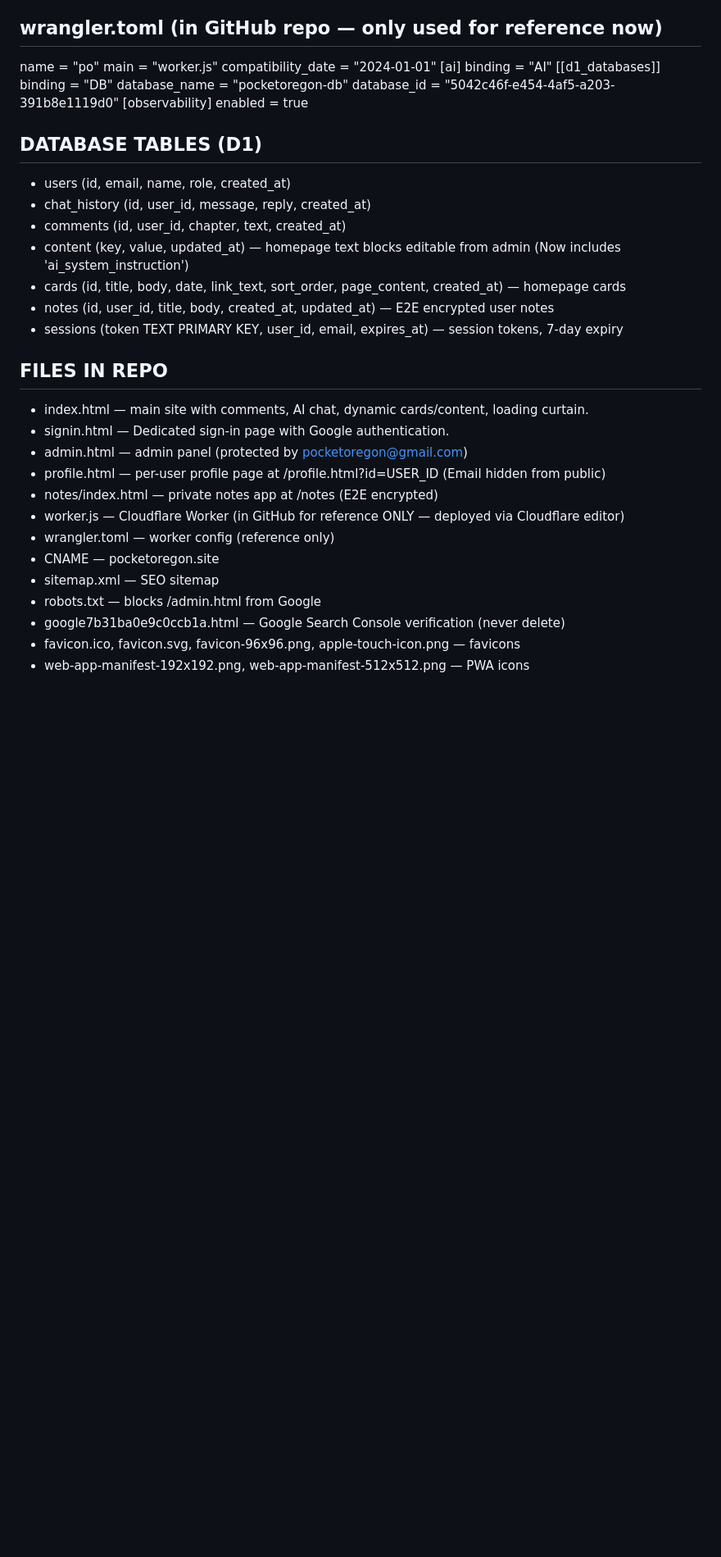
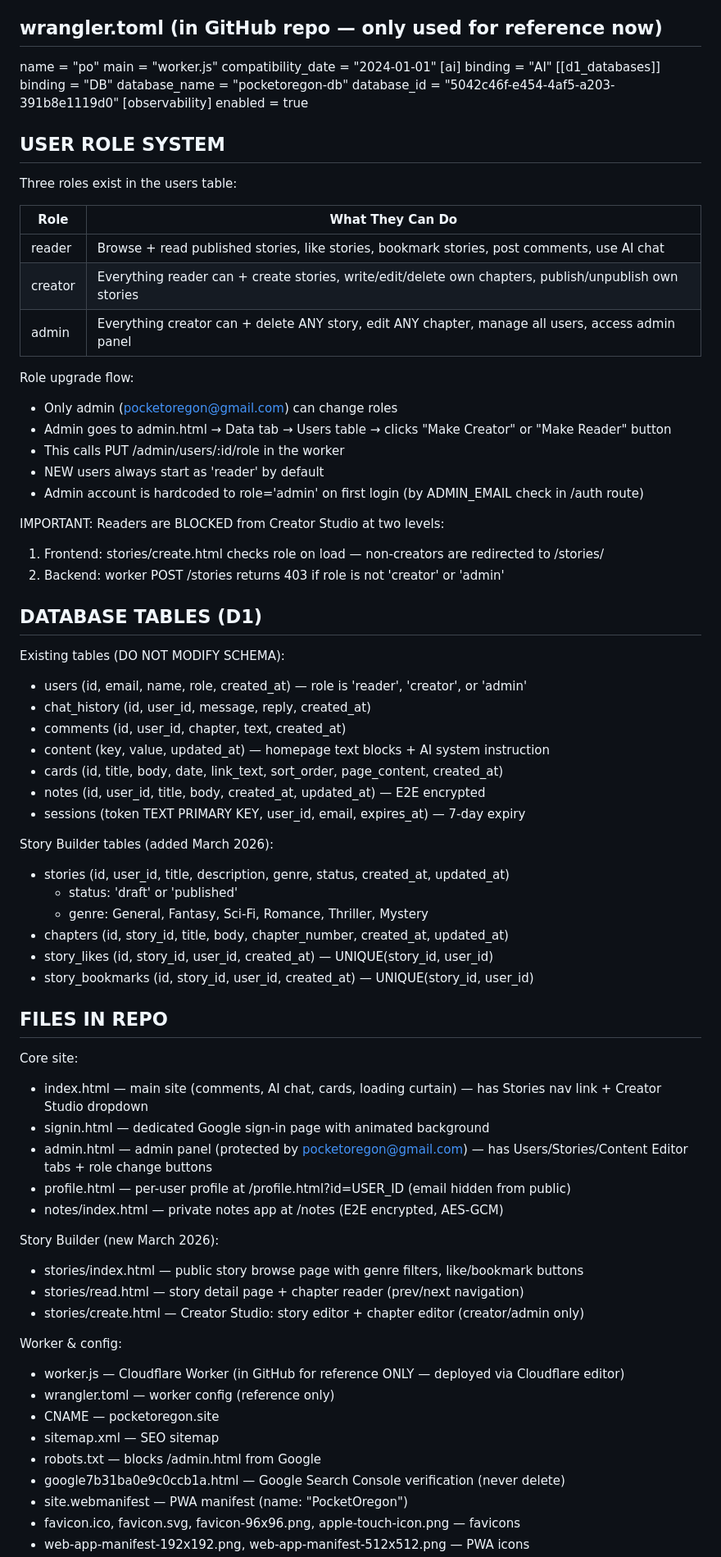
Before and after one commit to pocketoregon/po, a Markdown page: context.md, the part around one of its changes. Shown at 82% size. Rendered like a GitHub page; blank space fills up the shorter version.

```diff
--- a/context.md
+++ b/context.md
@@ -40,26 +40,64 @@ database_id = "5042c46f-e454-4af5-a203-391b8e1119d0"
 [observability]
 enabled = true
 
+## USER ROLE SYSTEM
+Three roles exist in the users table:
+
+| Role    | What They Can Do |
+|---------|-----------------|
+| reader  | Browse + read published stories, like stories, bookmark stories, post comments, use AI chat |
+| creator | Everything reader can + create stories, write/edit/delete own chapters, publish/unpublish own stories |
+| admin   | Everything creator can + delete ANY story, edit ANY chapter, manage all users, access admin panel |
+
+Role upgrade flow:
+- Only admin (pocketoregon@gmail.com) can change roles
+- Admin goes to admin.html → Data tab → Users table → clicks "Make Creator" or "Make Reader" button
+- This calls PUT /admin/users/:id/role in the worker
+- NEW users always start as 'reader' by default
+- Admin account is hardcoded to role='admin' on first login (by ADMIN_EMAIL check in /auth route)
+
+IMPORTANT: Readers are BLOCKED from Creator Studio at two levels:
+1. Frontend: stories/create.html checks role on load — non-creators are redirected to /stories/
+2. Backend: worker POST /stories returns 403 if role is not 'creator' or 'admin'
+
 ## DATABASE TABLES (D1)
-- users (id, email, name, role, created_at)
+Existing tables (DO NOT MODIFY SCHEMA):
+- users (id, email, name, role, created_at) — role is 'reader', 'creator', or 'admin'
 - chat_history (id, user_id, message, reply, created_at)
 - comments (id, user_id, chapter, text, created_at)
-- content (key, value, updated_at) — homepage text blocks editable from admin (Now includes 'ai_system_instruction')
-- cards (id, title, body, date, link_text, sort_order, page_content, created_at) — homepage cards
-- notes (id, user_id, title, body, created_at, updated_at) — E2E encrypted user notes
-- sessions (token TEXT PRIMARY KEY, user_id, email, expires_at) — session tokens, 7-day expiry
+- content (key, value, updated_at) — homepage text blocks + AI system instruction
+- cards (id, title, body, date, link_text, sort_order, page_content, created_at)
+- notes (id, user_id, title, body, created_at, updated_at) — E2E encrypted
+- sessions (token TEXT PRIMARY KEY, user_id, email, expires_at) — 7-day expiry
+
+Story Builder tables (added March 2026):
+- stories (id, user_id, title, description, genre, status, created_at, updated_at)
+  - status: 'draft' or 'published'
+  - genre: General, Fantasy, Sci-Fi, Romance, Thriller, Mystery
+- chapters (id, story_id, title, body, chapter_number, created_at, updated_at)
+- story_likes (id, story_id, user_id, created_at) — UNIQUE(story_id, user_id)
+- story_bookmarks (id, story_id, user_id, created_at) — UNIQUE(story_id, user_id)
 
 ## FILES IN REPO
-- index.html — main site with comments, AI chat, dynamic cards/content, loading curtain.
-- signin.html — Dedicated sign-in page with Google authentication.
-- admin.html — admin panel (protected by pocketoregon@gmail.com)
-- profile.html — per-user profile page at /profile.html?id=USER_ID (Email hidden from public)
-- notes/index.html — private notes app at /notes (E2E encrypted)
+Core site:
+- index.html — main site (comments, AI chat, cards, loading curtain) — has Stories nav link + Creator Studio dropdown
+- signin.html — dedicated Google sign-in page with animated background
+- admin.html — admin panel (protected by pocketoregon@gmail.com) — has Users/Stories/Content Editor tabs + role change buttons
+- profile.html — per-user profile at /profile.html?id=USER_ID (email hidden from public)
+- notes/index.html — private notes app at /notes (E2E encrypted, AES-GCM)
+
+Story Builder (new March 2026):
+- stories/index.html — public story browse page with genre filters, like/bookmark buttons
+- stories/read.html — story detail page + chapter reader (prev/next navigation)
+- stories/create.html — Creator Studio: story editor + chapter editor (creator/admin only)
+
+Worker & config:
 - worker.js — Cloudflare Worker (in GitHub for reference ONLY — deployed via Cloudflare editor)
 - wrangler.toml — worker config (reference only)
 - CNAME — pocketoregon.site
 - sitemap.xml — SEO sitemap
 - robots.txt — blocks /admin.html from Google
 - google7b31ba0e9c0ccb1a.html — Google Search Console verification (never delete)
+- site.webmanifest — PWA manifest (name: "PocketOregon")
 - favicon.ico, favicon.svg, favicon-96x96.png, apple-touch-icon.png — favicons
 - web-app-manifest-192x192.png, web-app-manifest-512x512.png — PWA icons
```
Also changed, not shown: other parts of context.md (+106 -50 lines).
